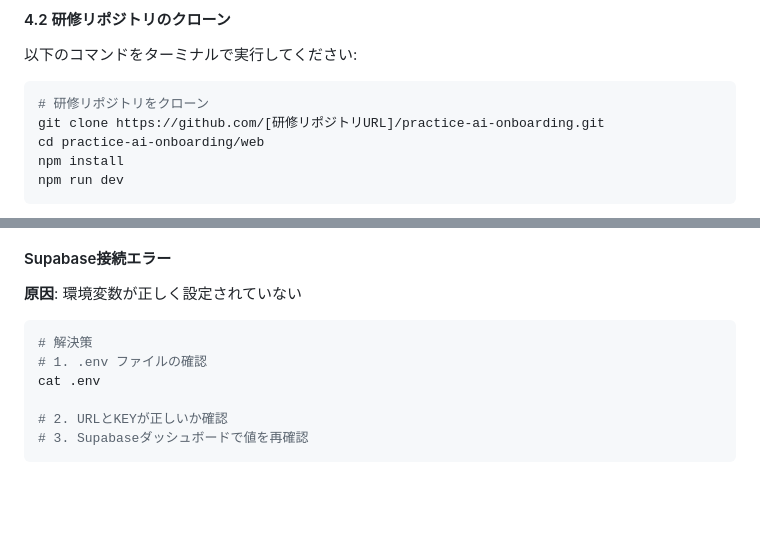
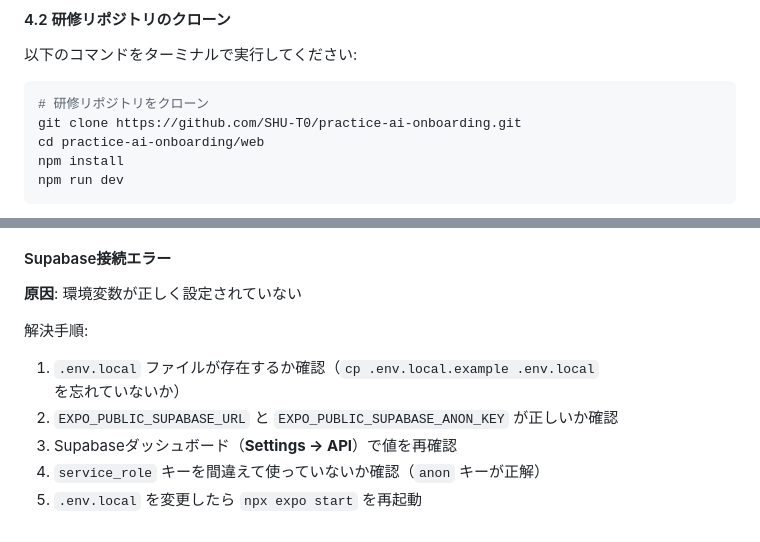
Before and after one commit to SHU-T0/practice-ai-onboarding, a Markdown page: curriculum/week0-setup-checklist.md, 2 parts joined by grey strips. Rendered like a GitHub page; blank space fills up the shorter version.

````diff
--- a/curriculum/week0-setup-checklist.md
+++ b/curriculum/week0-setup-checklist.md
@@ -168,7 +168,7 @@ npm --version
 
 ```bash
 # 研修リポジトリをクローン
-git clone https://github.com/[研修リポジトリURL]/practice-ai-onboarding.git
+git clone https://github.com/SHU-T0/practice-ai-onboarding.git
 cd practice-ai-onboarding/web
 npm install
 npm run dev
@@ -436,11 +363,9 @@ xcode-select --install
 
 **原因**: 環境変数が正しく設定されていない
 
-```bash
-# 解決策
-# 1. .env ファイルの確認
-cat .env
-
-# 2. URLとKEYが正しいか確認
-# 3. Supabaseダッシュボードで値を再確認
-```
+解決手順:
+1. `.env.local` ファイルが存在するか確認（`cp .env.local.example .env.local` を忘れていないか）
+2. `EXPO_PUBLIC_SUPABASE_URL` と `EXPO_PUBLIC_SUPABASE_ANON_KEY` が正しいか確認
+3. Supabaseダッシュボード（**Settings → API**）で値を再確認
+4. `service_role` キーを間違えて使っていないか確認（`anon` キーが正解）
+5. `.env.local` を変更したら `npx expo start` を再起動
````
Also changed, not shown: other parts of curriculum/week0-setup-checklist.md (+0 -73 lines).
